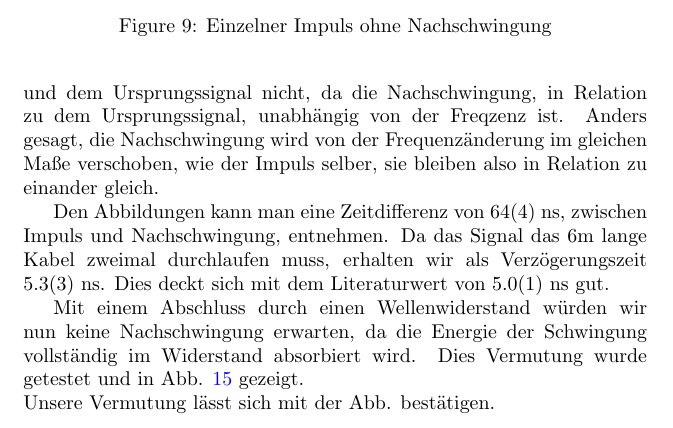
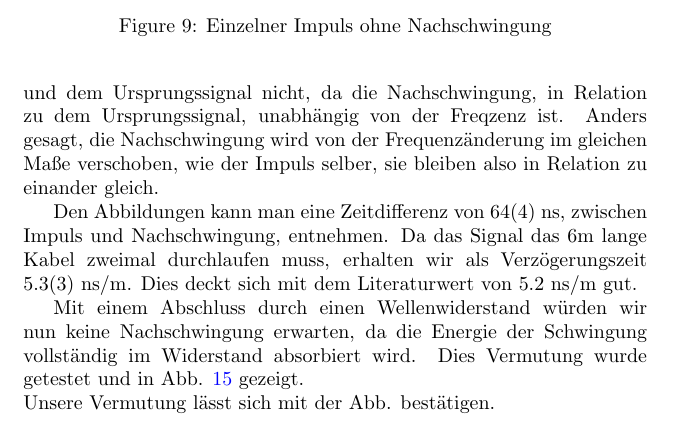
Before and after one commit to Jowo5696/EP, a LaTeX document (1/1.tex): part of page 10 of 17, cut so that both start at the same text. Compiled offline with pdfLaTeX.

Commit message:
correction

```diff
--- a/1/1.tex
+++ b/1/1.tex
@@ -261,7 +261,7 @@ Variieren wir nun die Frequenz, so erhalten wir mit einer kleineren Frequenz (2
 
 Es ist deutlich zu erkennen, dass der Abstand der Impulse sich verkleinert und die Abstände zwischen einem Einzelnen Impuls und der korrespondierenden Nachschwingung gleich bleibt. Dies ist zu erwarten, da die Erhöhung der Frequenz einfach mehr Impulse produziert. Andereseits ändert sich der Abstand zwischen den Nachschwingungen und dem Ursprungssignal nicht, da die Nachschwingung, in Relation zu dem Ursprungssignal, unabhängig von der Freqzenz ist. Anders gesagt, die Nachschwingung wird von der Frequenzänderung im gleichen Maße verschoben, wie der Impuls selber, sie bleiben also in Relation zu einander gleich.
 
-Den Abbildungen kann man eine Zeitdifferenz von 64(4) ns, zwischen Impuls und Nachschwingung, entnehmen. Da das Signal das 6m lange Kabel zweimal durchlaufen muss, erhalten wir als Verzögerungszeit 5.3(3) ns. Dies deckt sich mit dem Literaturwert von 5.0(1) ns gut.
+Den Abbildungen kann man eine Zeitdifferenz von 64(4) ns, zwischen Impuls und Nachschwingung, entnehmen. Da das Signal das 6m lange Kabel zweimal durchlaufen muss, erhalten wir als Verzögerungszeit 5.3(3) ns/m. Dies deckt sich mit dem Literaturwert von 5.2 ns/m gut.
 
 Mit einem Abschluss durch einen Wellenwiderstand würden wir nun keine Nachschwingung erwarten, da die Energie der Schwingung vollständig im Widerstand absorbiert wird. Dies Vermutung wurde getestet und in Abb. \ref{fig:3.10} gezeigt.
 \begin{figure}[h]
```
